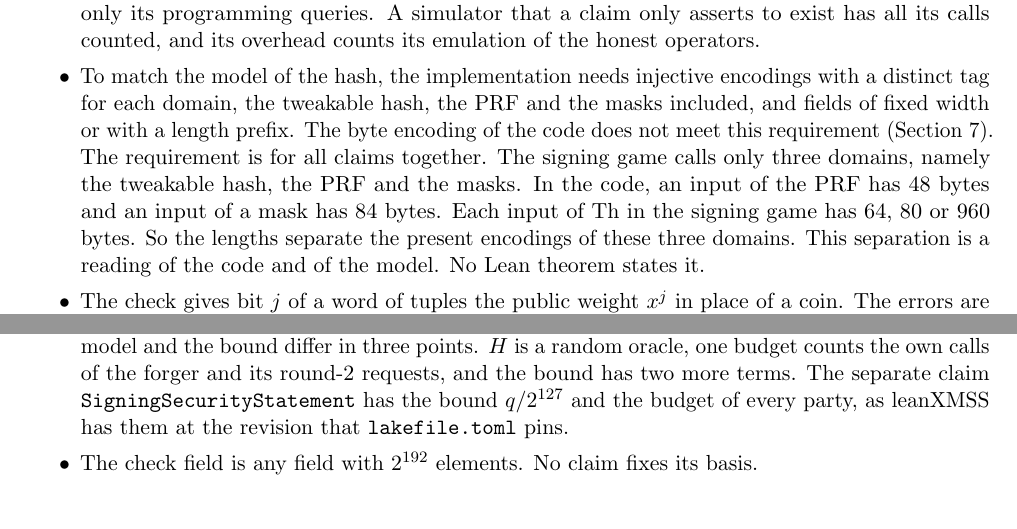
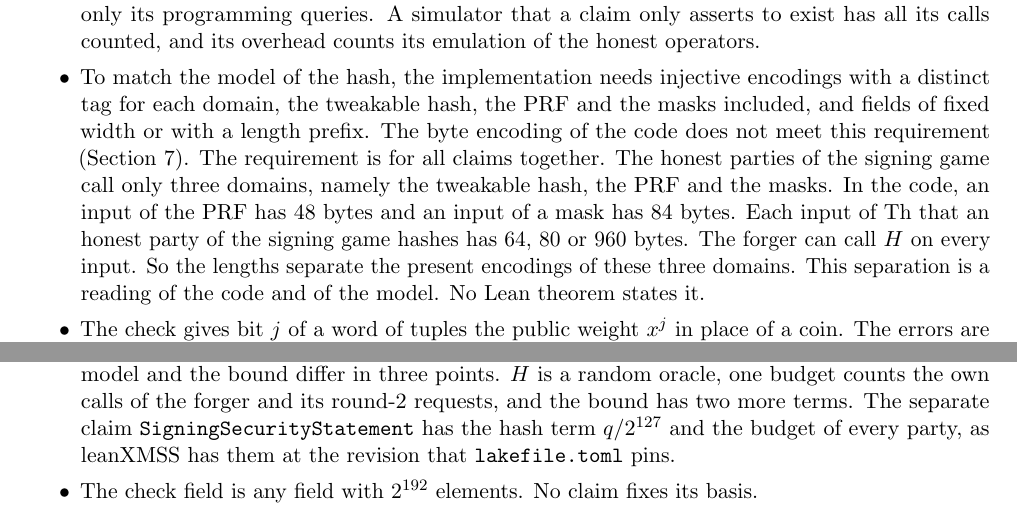
Before and after one commit to han0110/threshold-lean-xmss, a LaTeX document (formal/statement.tex): two parts of pages 3 and 4 of 7, joined at a grey line, cut so that both start at the same text. Compiled offline with pdfLaTeX.

Commit message:
docs(formal): correct five sentences of the statement docs
A review of the new statement layout named sentences that state more than
the Lean text. No Lean term changes.

- `statement.tex` said that the signing game calls only three hash
  domains, with inputs of 64, 80 or 960 bytes. This holds for the honest
  parties. The forger can call `H` on every input.
- `statement.tex` gave `q / 2^127` as the bound of
  `SigningSecurityStatement`. It is the hash term. The bound has two more
  terms, for the hidden keys.
- `doc/sign.md` said that a forgery wins if it differs from the canonical
  honest signature. The win test is `forgeryWins`. A forgery wins if it
  verifies and is fresh. It is fresh if fewer than `t` operators gave
  chain parts for its message at its key, or if it differs from the
  honest signature there. The text now also names the term for two equal
  keys.
- `Theorems.lean` opened with "The end result is two facts". It now says
  "The two main claims are these", because the file states claims.
- The doc of `checkErrorOf` said that its second term pays a call that
  hits the key input of a coin "before the coin opens". `Fcoin` gives the
  fresh value to the adversary before the honest operators get it. So the
  term pays a call before `Fcoin` reveals the value.

The root and the 377 proof modules build.

```diff
--- a/formal/statement.tex
+++ b/formal/statement.tex
@@ -126,10 +126,11 @@ counted, and its overhead counts its emulation of the honest operators.
 \item To match the model of the hash, the implementation needs injective encodings with a distinct
 tag for each domain, the tweakable hash, the PRF and the masks included, and fields of fixed width
 or with a length prefix. The byte encoding of the code does not meet this requirement
-(Section~\ref{sec:code}). The requirement is for all claims together. The signing game calls only
-three domains, namely the tweakable hash, the PRF and the masks. In the code, an input of the PRF
-has 48 bytes and an input of a mask has 84 bytes. Each input of $\Th$ in the signing game has 64,
-80 or 960 bytes. So the lengths separate the present encodings of these three domains. This
+(Section~\ref{sec:code}). The requirement is for all claims together. The honest parties of the
+signing game call only three domains, namely the tweakable hash, the PRF and the masks. In the
+code, an input of the PRF has 48 bytes and an input of a mask has 84 bytes. Each input of $\Th$
+that an honest party of the signing game hashes has 64, 80 or 960 bytes. The forger can call $H$
+on every input. So the lengths separate the present encodings of these three domains. This
 separation is a reading of the code and of the model. No Lean theorem states it.
 \item The check gives bit $j$ of a word of tuples the public weight $x^j$ in place of a coin. The
 errors are bits and $1, x, \ldots, x^{63}$ are linearly independent over $\mathbb{F}_2$, so a wrong
@@ -188,7 +189,7 @@ counts only the calls of the adversary, in the random-permutation model. The sig
 that form. Its game is not the generic game of leanXMSS, which has one signer with no state. The
 model and the bound differ in three points. $H$ is a random oracle, one budget counts the own calls
 of the forger and its round-2 requests, and the bound has two more terms. The separate claim
-\lean{SigningSecurityStatement} has the bound $q / 2^{127}$ and the budget of every party, as
+\lean{SigningSecurityStatement} has the hash term $q / 2^{127}$ and the budget of every party, as
 leanXMSS has them at the revision that \lean{lakefile.toml} pins.
 \item The check field is any field with $2^{192}$ elements. No claim fixes its basis.
 \end{itemize}
```
Also changed, not shown: doc/sign.md (+1 -1 lines), 2 other files.
